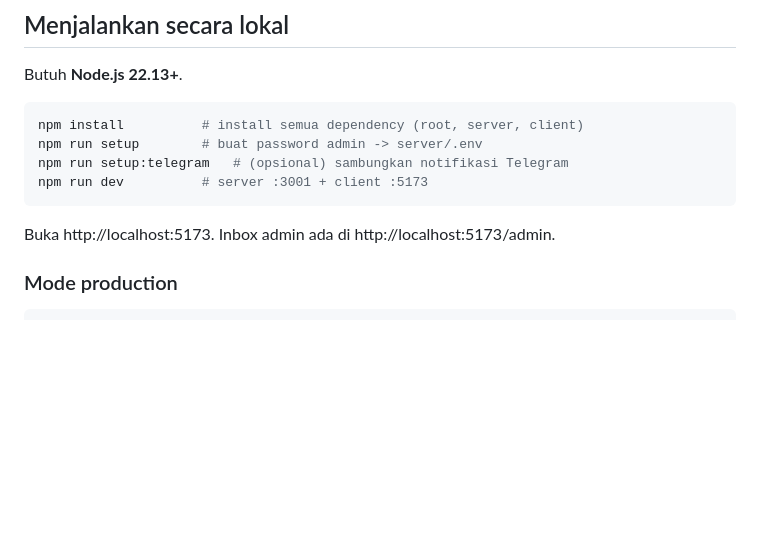
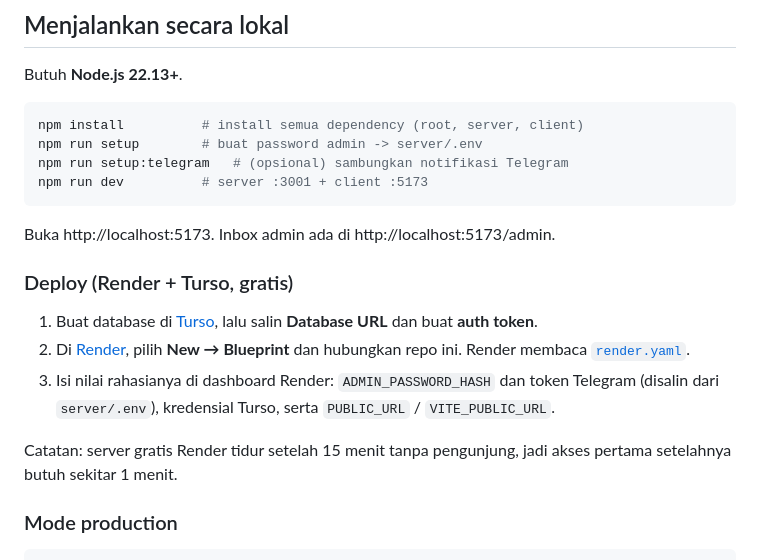
Before and after one commit to 231130212/whistleforyeyo, a Markdown page: README.md, the part around one of its changes. Drawn GitHub-style; blank space fills up the shorter version.

````diff
--- a/README.md
+++ b/README.md
@@ -65,6 +66,14 @@ npm run dev          # server :3001 + client :5173
 ```
 
 Buka http://localhost:5173. Inbox admin ada di http://localhost:5173/admin.
+
+### Deploy (Render + Turso, gratis)
+
+1. Buat database di [Turso](https://turso.tech), lalu salin **Database URL** dan buat **auth token**.
+2. Di [Render](https://render.com), pilih **New → Blueprint** dan hubungkan repo ini. Render membaca [`render.yaml`](render.yaml).
+3. Isi nilai rahasianya di dashboard Render: `ADMIN_PASSWORD_HASH` dan token Telegram (disalin dari `server/.env`), kredensial Turso, serta `PUBLIC_URL` / `VITE_PUBLIC_URL`.
+
+Catatan: server gratis Render tidur setelah 15 menit tanpa pengunjung, jadi akses pertama setelahnya butuh sekitar 1 menit.
 
 ### Mode production
 
````
Also changed, not shown: other parts of README.md (+3 -2 lines), docs/screenshots/admin.png, docs/screenshots/beranda-gelap.png, docs/screenshots/mobile.png, docs/screenshots/papan.png, 13 other files.
